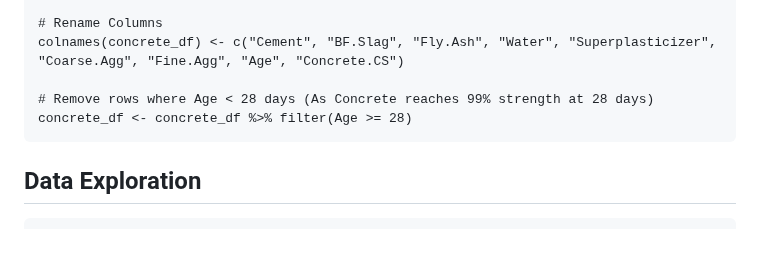
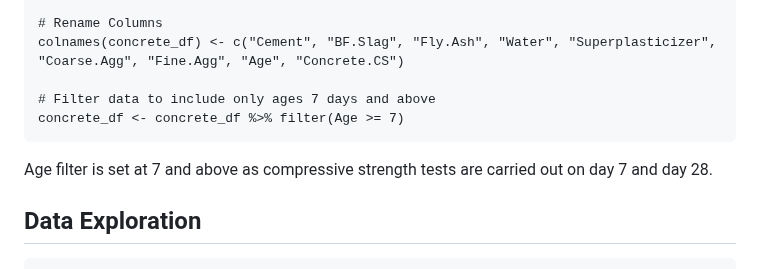
Before and after one commit to Nicholasglim/r_projects, a Markdown page: Projects/Supervised Learning/Regression.md, the part around the change. GitHub-like rendering; blank space fills up the shorter version.

````diff
--- a/Projects/Supervised Learning/Regression.md
+++ b/Projects/Supervised Learning/Regression.md
@@ -27,9 +27,11 @@ concrete_df <- read.csv("https://raw.githubusercontent.com/Nicholasglim/r_projec
 # Rename Columns
 colnames(concrete_df) <- c("Cement", "BF.Slag", "Fly.Ash", "Water", "Superplasticizer", "Coarse.Agg", "Fine.Agg", "Age", "Concrete.CS")
 
-# Remove rows where Age < 28 days (As Concrete reaches 99% strength at 28 days)
-concrete_df <- concrete_df %>% filter(Age >= 28)
+# Filter data to include only ages 7 days and above
+concrete_df <- concrete_df %>% filter(Age >= 7)
 ```
+
+Age filter is set at 7 and above as compressive strength tests are carried out on day 7 and day 28.
 
 ## Data Exploration
 ```
````
